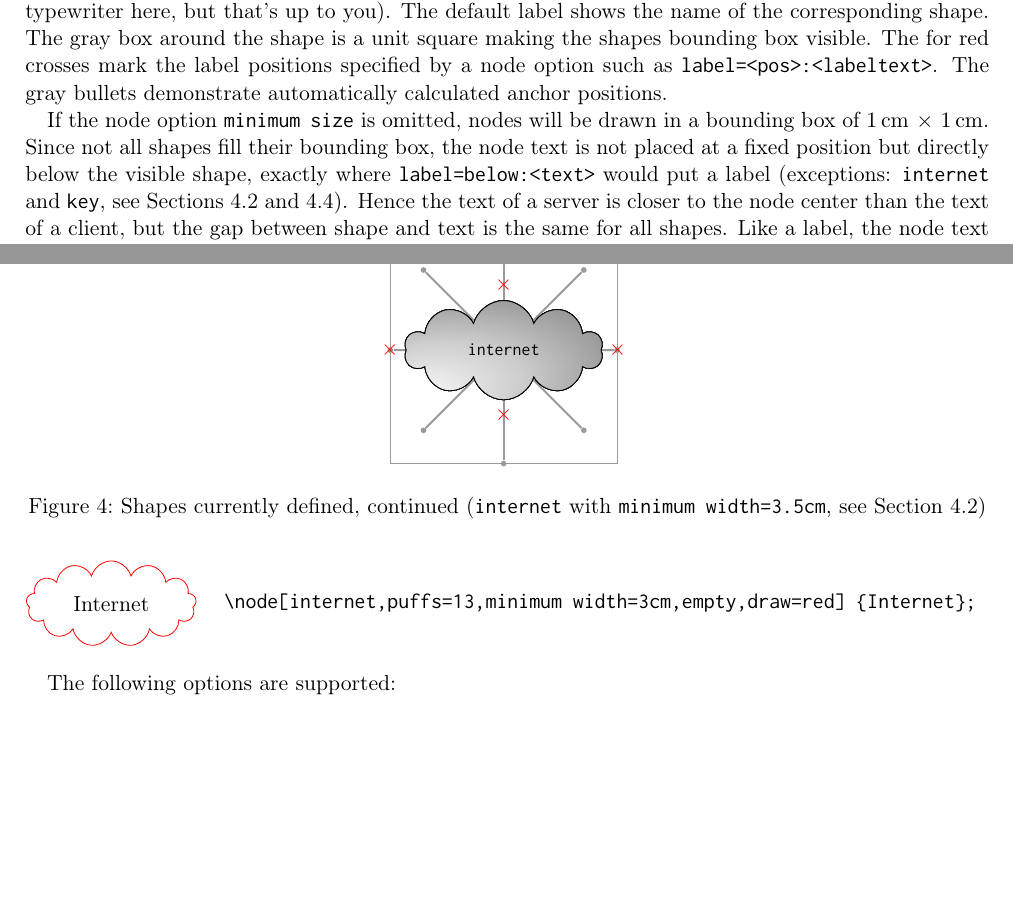
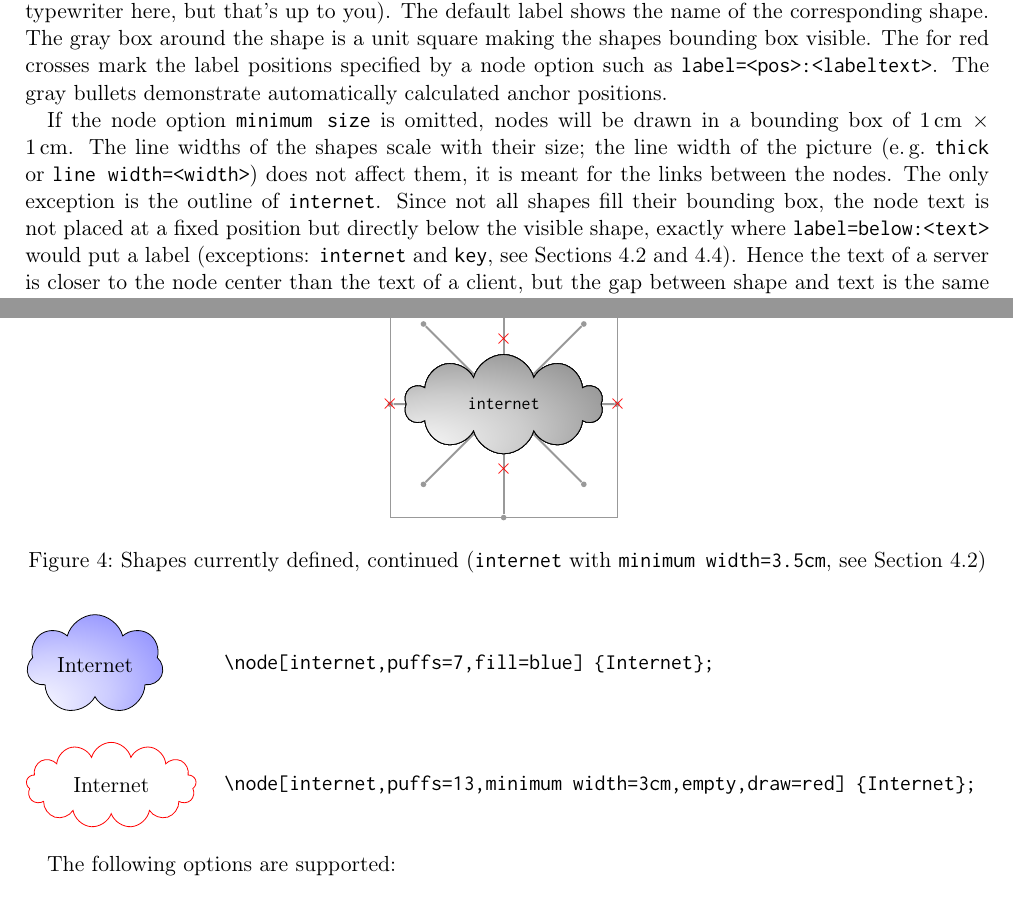
Before and after one commit to moepinet/moeptikz, a LaTeX document (documentation.tex): two parts of pages 2 and 4 of 6, joined at a grey line, cut so that both start at the same text, the shorter picture padded with empty space. Compiled offline with pdfLaTeX.

Commit message:
documentation: line widths of the shapes
- the line widths of the shapes scale with their size, the line width of
  the picture is meant for the links between the nodes (internet excepted)
- recompiled documentation.pdf

```diff
--- a/documentation.tex
+++ b/documentation.tex
@@ -203,6 +203,8 @@ The for red crosses mark the label positions specified by a node option such as
 The gray bullets demonstrate automatically calculated anchor positions.
 
 If the node option \verb|minimum size| is omitted, nodes will be drawn in a bounding box of $\SI{1}{\centi\meter}\,\times\,\SI{1}{\centi\meter}$.
+The line widths of the shapes scale with their size; the line width of the picture (e.\,g.\@ \verb|thick| or \verb|line width=<width>|) does not affect them, it is meant for the links between the nodes.
+The only exception is the outline of \verb|internet|.
 Since not all shapes fill their bounding box, the node text is not placed at a fixed position but directly below the visible shape, exactly where \verb|label=below:<text>| would put a label (exceptions: \verb|internet| and \verb|key|, see Sections~\ref{sec:internet} and~\ref{sec:key}).
 Hence the text of a server is closer to the node center than the text of a client, but the gap between shape and text is the same for all shapes.
 Like a label, the node text counts for the size of the picture.
```
Also changed, not shown: documentation.pdf.
